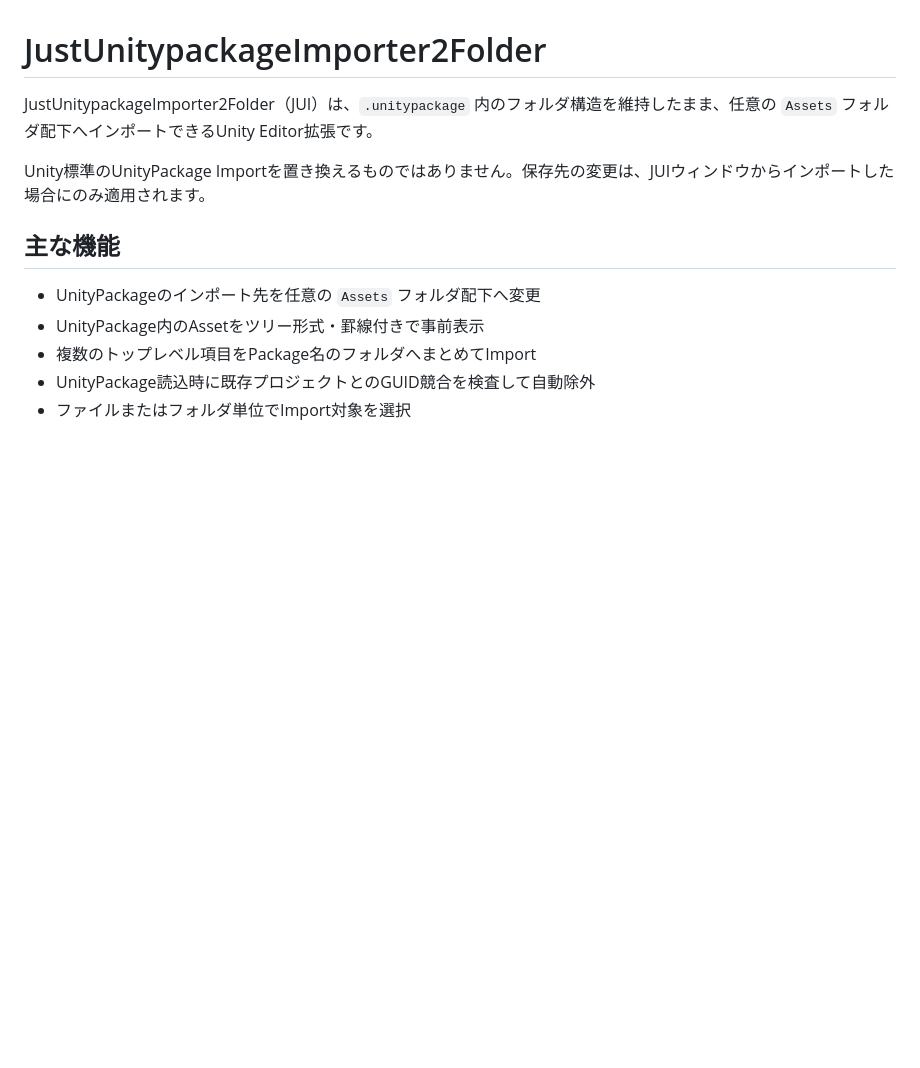
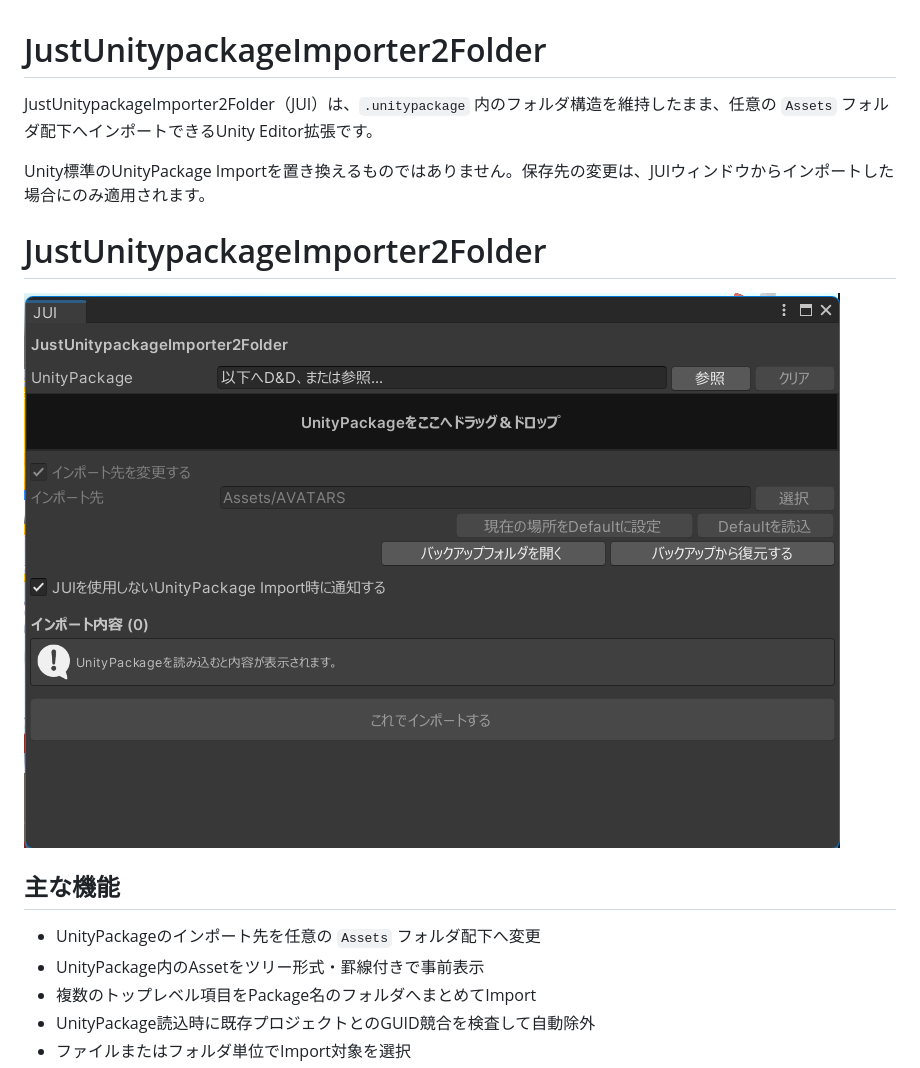
Before and after one commit to PeaceKunihiro/JustUnitypackageImporter2Folder, a Markdown page: README.md, the part around the change. Drawn GitHub-style; pictures changed too: JUI.png (added); blank space fills up the shorter version.

Commit message:
画像追加
画像追加

```diff
--- a/README.md
+++ b/README.md
@@ -3,6 +3,10 @@
 JustUnitypackageImporter2Folder（JUI）は、`.unitypackage` 内のフォルダ構造を維持したまま、任意の `Assets` フォルダ配下へインポートできるUnity Editor拡張です。
 
 Unity標準のUnityPackage Importを置き換えるものではありません。保存先の変更は、JUIウィンドウからインポートした場合にのみ適用されます。
+
+# JustUnitypackageImporter2Folder
+
+![JUI](./JUI.png)
 
 ## 主な機能
 
```
